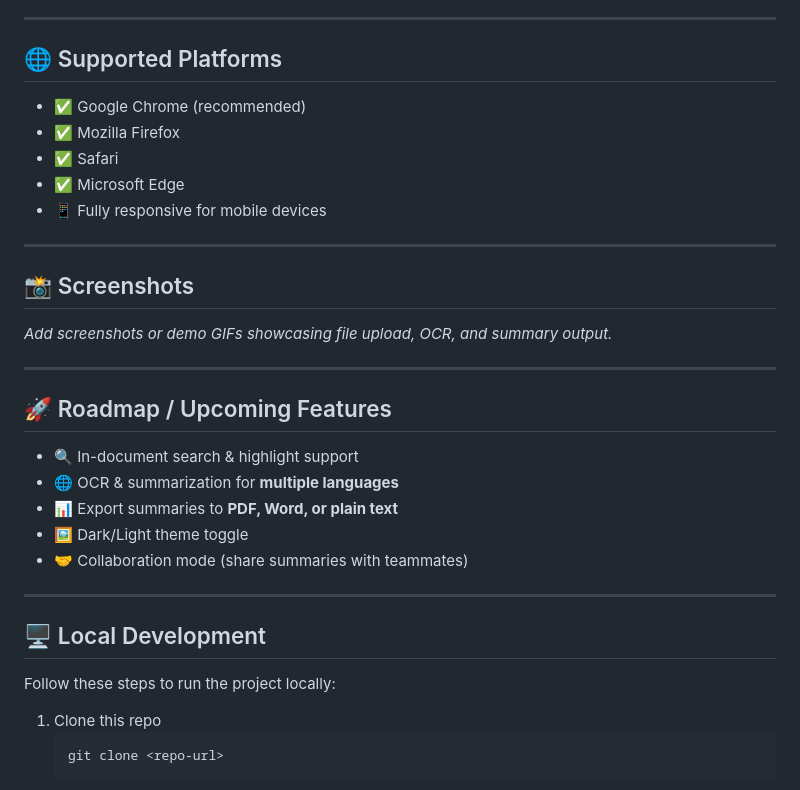
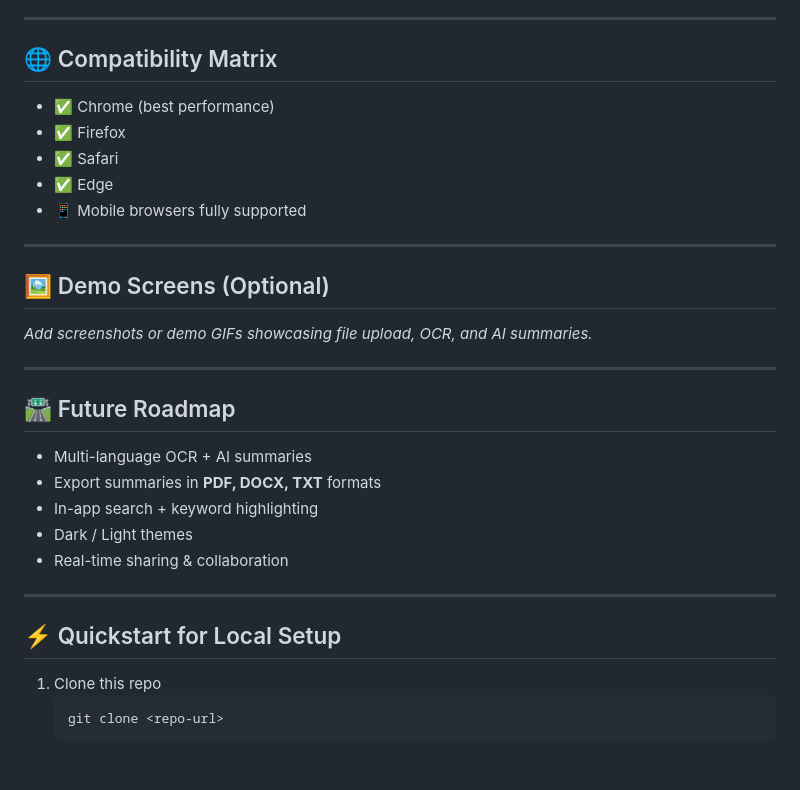
Before and after one commit to HarshitaSinha09/Document-summary-assistant, a Markdown page: README.md, the part around the change printed below. Rendered like a GitHub page; blank space fills up the shorter version.

````diff
--- a/README.md
+++ b/README.md
@@ -74,35 +71,33 @@ We all deal with **long research papers, scanned notes, or reports** that take h
 
 ---
 
-## 🌐 Supported Platforms
+## 🌐 Compatibility Matrix
 
-- ✅ Google Chrome (recommended)
-- ✅ Mozilla Firefox
+- ✅ Chrome (best performance)
+- ✅ Firefox
 - ✅ Safari
-- ✅ Microsoft Edge
-- 📱 Fully responsive for mobile devices
+- ✅ Edge
+- 📱 Mobile browsers fully supported
 
 ---
 
-## 📸 Screenshots
+## 🖼️ Demo Screens (Optional)
 
-_Add screenshots or demo GIFs showcasing file upload, OCR, and summary output._
+_Add screenshots or demo GIFs showcasing file upload, OCR, and AI summaries._
 
 ---
 
-## 🚀 Roadmap / Upcoming Features
+## 🛣️ Future Roadmap
 
-- 🔍 In-document search & highlight support
-- 🌐 OCR & summarization for **multiple languages**
-- 📊 Export summaries to **PDF, Word, or plain text**
-- 🖼️ Dark/Light theme toggle
-- 🤝 Collaboration mode (share summaries with teammates)
+- Multi-language OCR + AI summaries
+- Export summaries in **PDF, DOCX, TXT** formats
+- In-app search + keyword highlighting
+- Dark / Light themes
+- Real-time sharing & collaboration
 
 ---
 
-## 🖥️ Local Development
-
-Follow these steps to run the project locally:
+## ⚡ Quickstart for Local Setup
 
 1. Clone this repo
    ```bash
````
Also changed, not shown: other parts of README.md (+44 -47 lines).
